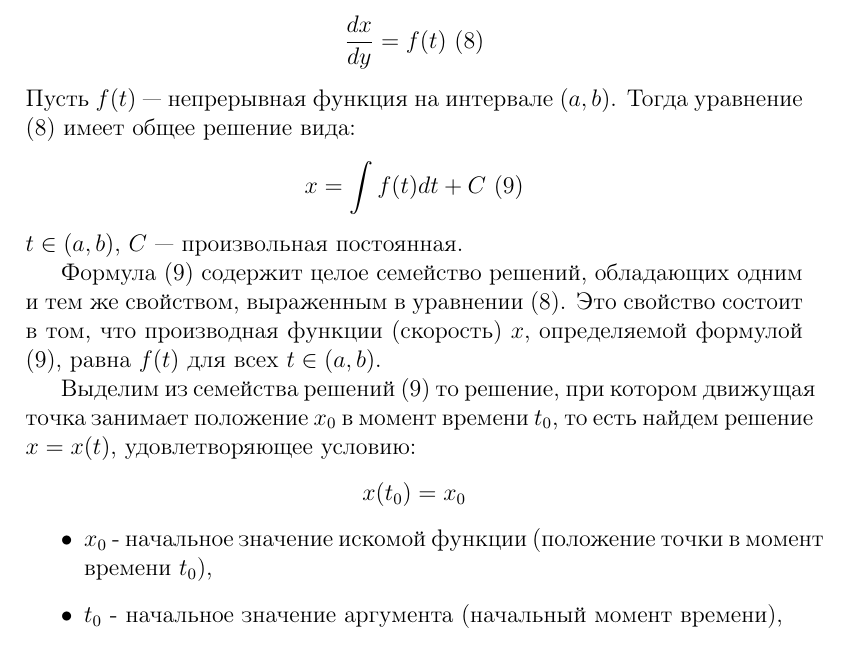
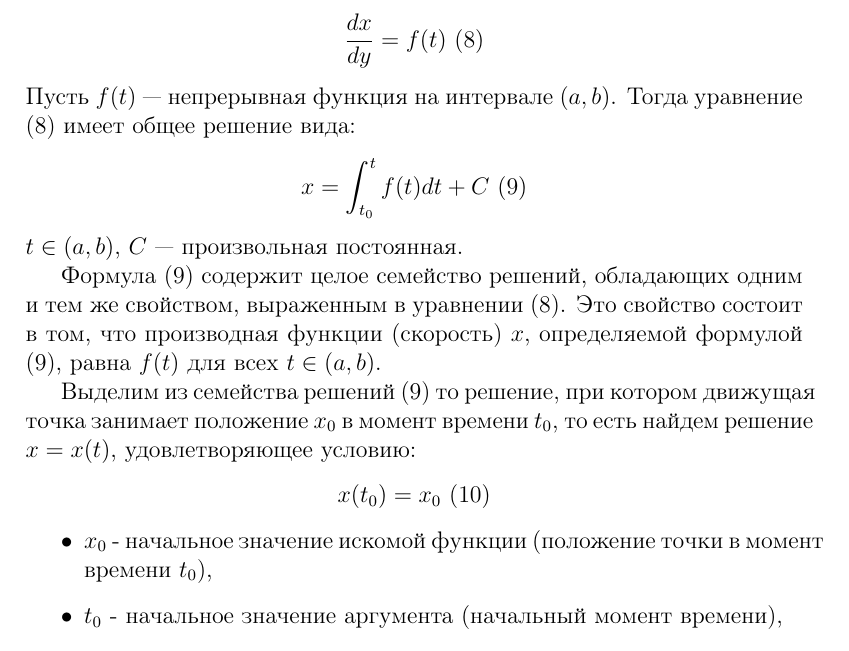
Before and after one commit to pterodactylys/spbu_lectures, a LaTeX document (differential_equations/1_semester/01.tex): part of page 3 of 5, cut so that both start at the same text. Compiled offline with pdfLaTeX.

Commit message:
Билет 1: исправления мелких недочетов

```diff
--- a/differential_equations/1_semester/01.tex
+++ b/differential_equations/1_semester/01.tex
@@ -66,7 +66,7 @@ F(x, y, y', y'', \ldots, y^{(n)}) = 0\ (1)
 \frac{dx}{dy} = f(t)\ (8)
 \]
 Пусть $f(t)$ — непрерывная функция на интервале $(a, b)$. Тогда уравнение (8) имеет общее решение вида:
-\[x = \int f(t) dt + C\ (9)\]
+\[x = \int_{t_0}^{t} f(t) dt + C\ (9)\]
 $t \in (a, b)$, $C$ — произвольная постоянная.
 
 Формула (9) содержит целое семейство решений, обладающих одним и тем же свойством, выраженным в уравнении (8).
@@ -75,7 +75,7 @@ $t \in (a, b)$, $C$ — произвольная постоянная.
 Выделим из семейства решений (9) то решение,
 при котором движущая точка занимает положение $x_0$
 в момент времени $t_0$, то есть найдем решение $x=x(t)$, удовлетворяющее условию:
-\[x(t_0) = x_0 \]
+\[x(t_0) = x_0\ (10)\]
 \begin{itemize}
     \item $x_0$ - начальное значение искомой
     функции (положение точки в момент времени $t_0$),
```
Also changed, not shown: differential_equations/1_semester/01.pdf, differential_equations/1_semester/01.tex (8 more changed lines).
